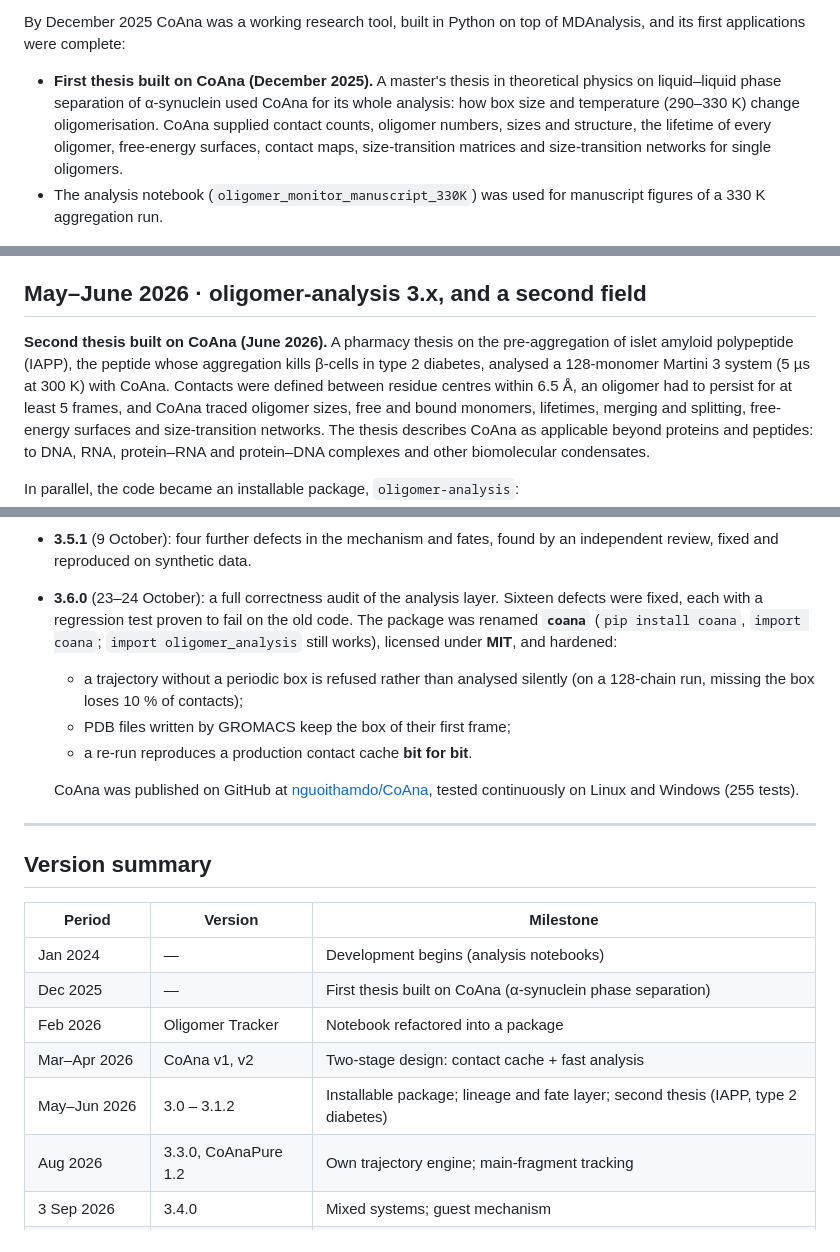
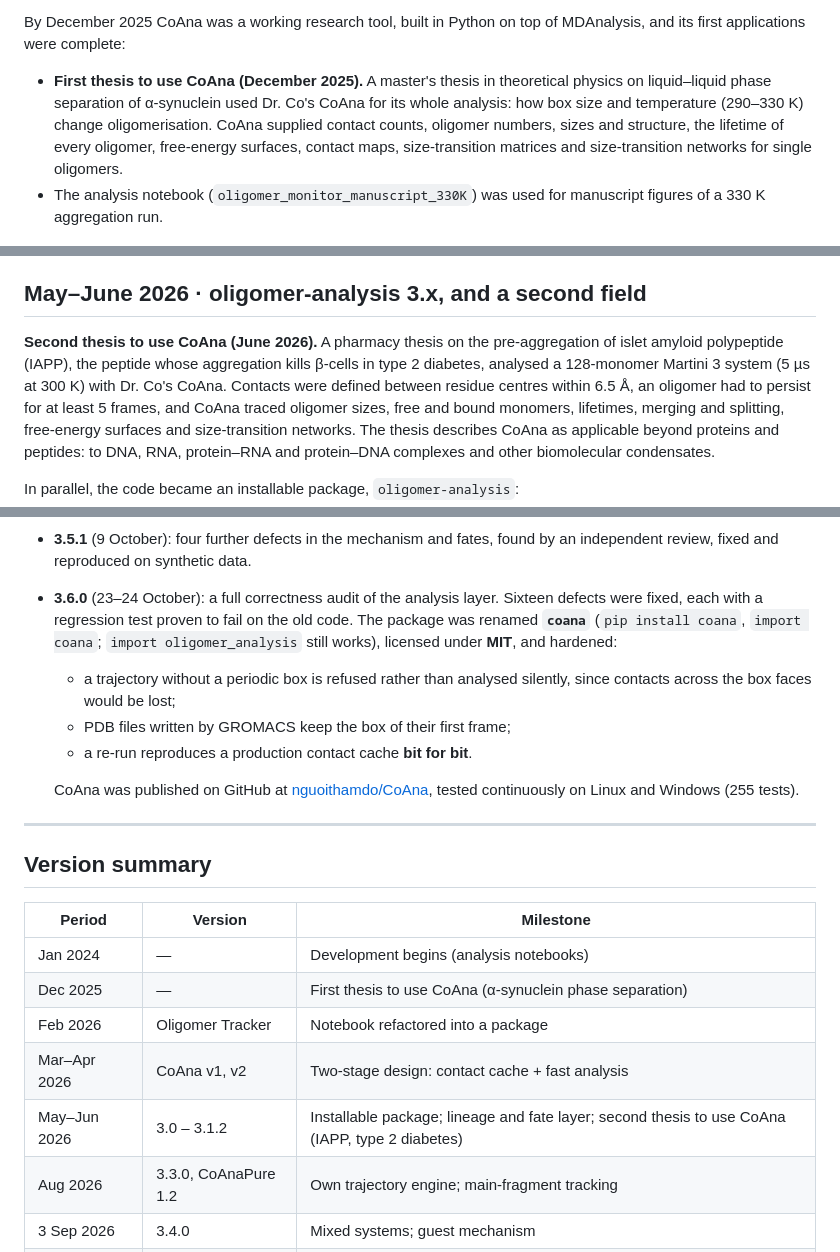
Before and after one commit to nguoithamdo/CoAna, a Markdown page: HISTORY.md, 3 parts joined by grey strips. GitHub-like rendering.

Commit message:
History: the theses used CoAna; its development is Dr. Co's alone

```diff
--- a/HISTORY.md
+++ b/HISTORY.md
@@ -34,9 +37,9 @@ Two ideas from this period still shape CoAna today:
 By December 2025 CoAna was a working research tool, built in Python on top of
 MDAnalysis, and its first applications were complete:
 
-- **First thesis built on CoAna (December 2025).** A master's thesis in
+- **First thesis to use CoAna (December 2025).** A master's thesis in
   theoretical physics on liquid–liquid phase separation of α-synuclein used
-  CoAna for its whole analysis: how box size and temperature (290–330 K) change
+  Dr. Co's CoAna for its whole analysis: how box size and temperature (290–330 K) change
   oligomerisation. CoAna supplied contact counts, oligomer numbers, sizes and
   structure, the lifetime of every oligomer, free-energy surfaces, contact
   maps, size-transition matrices and size-transition networks for single
@@ -67,10 +70,10 @@ in the packaged workflow notebooks **CoAna v1** and **CoAna v2**
 
 ## May–June 2026 · oligomer-analysis 3.x, and a second field
 
-**Second thesis built on CoAna (June 2026).** A pharmacy thesis on the
+**Second thesis to use CoAna (June 2026).** A pharmacy thesis on the
 pre-aggregation of islet amyloid polypeptide (IAPP), the peptide whose
 aggregation kills β-cells in type 2 diabetes, analysed a 128-monomer Martini 3
-system (5 µs at 300 K) with CoAna. Contacts were defined between residue
+system (5 µs at 300 K) with Dr. Co's CoAna. Contacts were defined between residue
 centres within 6.5 Å, an oligomer had to persist for at least 5 frames, and
 CoAna traced oligomer sizes, free and bound monomers, lifetimes, merging and
 splitting, free-energy surfaces and size-transition networks. The thesis
@@ -133,7 +136,7 @@ catalytic, passenger, promoting, or bystander.
   `import coana`; `import oligomer_analysis` still works), licensed under
   **MIT**, and hardened:
   - a trajectory without a periodic box is refused rather than analysed
-    silently (on a 128-chain run, missing the box loses 10 % of contacts);
+    silently, since contacts across the box faces would be lost;
   - PDB files written by GROMACS keep the box of their first frame;
   - a re-run reproduces a production contact cache **bit for bit**.
 
@@ -148,10 +151,10 @@ catalytic, passenger, promoting, or bystander.
 | Period | Version | Milestone |
 |---|---|---|
 | Jan 2024 | — | Development begins (analysis notebooks) |
-| Dec 2025 | — | First thesis built on CoAna (α-synuclein phase separation) |
+| Dec 2025 | — | First thesis to use CoAna (α-synuclein phase separation) |
 | Feb 2026 | Oligomer Tracker | Notebook refactored into a package |
 | Mar–Apr 2026 | CoAna v1, v2 | Two-stage design: contact cache + fast analysis |
-| May–Jun 2026 | 3.0 – 3.1.2 | Installable package; lineage and fate layer; second thesis (IAPP, type 2 diabetes) |
+| May–Jun 2026 | 3.0 – 3.1.2 | Installable package; lineage and fate layer; second thesis to use CoAna (IAPP, type 2 diabetes) |
 | Aug 2026 | 3.3.0, CoAnaPure 1.2 | Own trajectory engine; main-fragment tracking |
 | 3 Sep 2026 | 3.4.0 | Mixed systems; guest mechanism |
 | 6 / 9 Oct 2026 | 3.5.0 / 3.5.1 | Branch-local mechanism; review fixes |
```
Also changed, not shown: other parts of HISTORY.md (+3 -0 lines).
